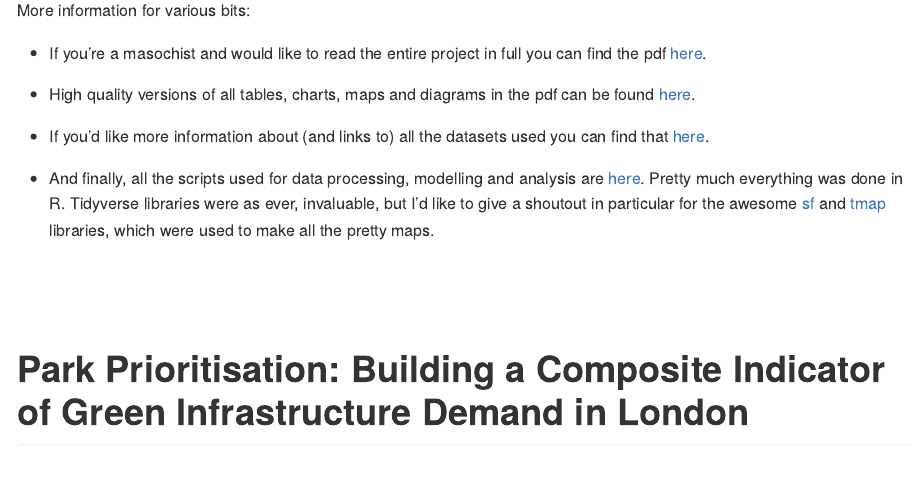
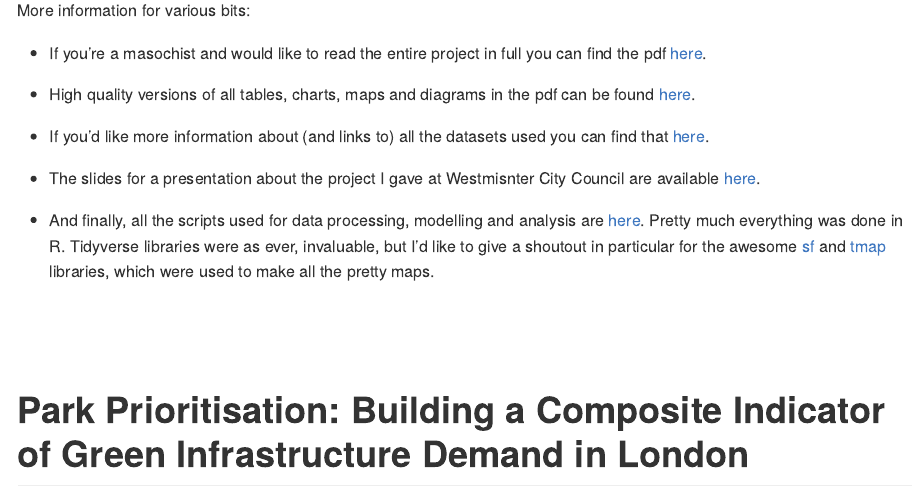
Before and after one commit to greg-slater/dissertation, an R Markdown document (exec_summary_fin.Rmd): the page in a window 1100 px wide, from 180 px down. Rendered offline with R 4.5, knitr and Pandoc, with nearby package versions; a font, style sheet, LaTeX package, included part or bibliography that could not be used is replaced or left out.

Commit message:
add presentation slides

```diff
--- a/exec_summary_fin.Rmd
+++ b/exec_summary_fin.Rmd
@@ -27,6 +27,8 @@ More information for various bits:
 - High quality versions of all tables, charts, maps and diagrams in the pdf can be found [here](https://github.com/greg-slater/dissertation/tree/master/images).
 
 - If you'd like more information about (and links to) all the datasets used you can find that [here](https://github.com/greg-slater/dissertation/tree/master/data).
+
+- The slides for a presentation about the project I gave at Westmisnter City Council are available [here](https://github.com/greg-slater/dissertation/blob/master/pdf/Westminster Presentation - G Slater.pdf).
 
 - And finally, all the scripts used for data processing, modelling and analysis are [here](https://github.com/greg-slater/dissertation/tree/master/scripts). Pretty much everything was done in R. Tidyverse libraries were as ever, invaluable, but I'd like to give a shoutout in particular for the awesome [sf](https://github.com/r-spatial/sf) and [tmap](https://github.com/r-spatial/sf) libraries, which were used to make all the pretty maps.
 
```
Also changed, not shown: README.md, 1 other file.
